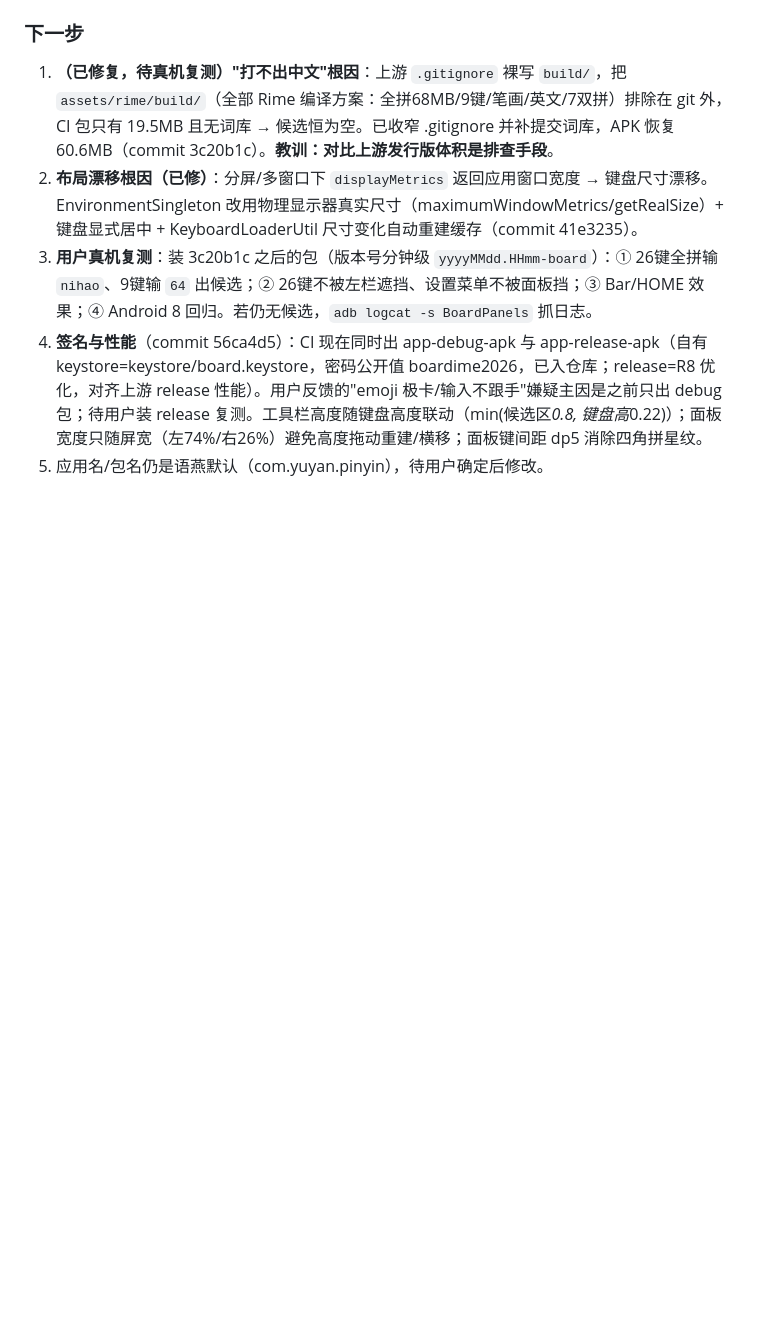
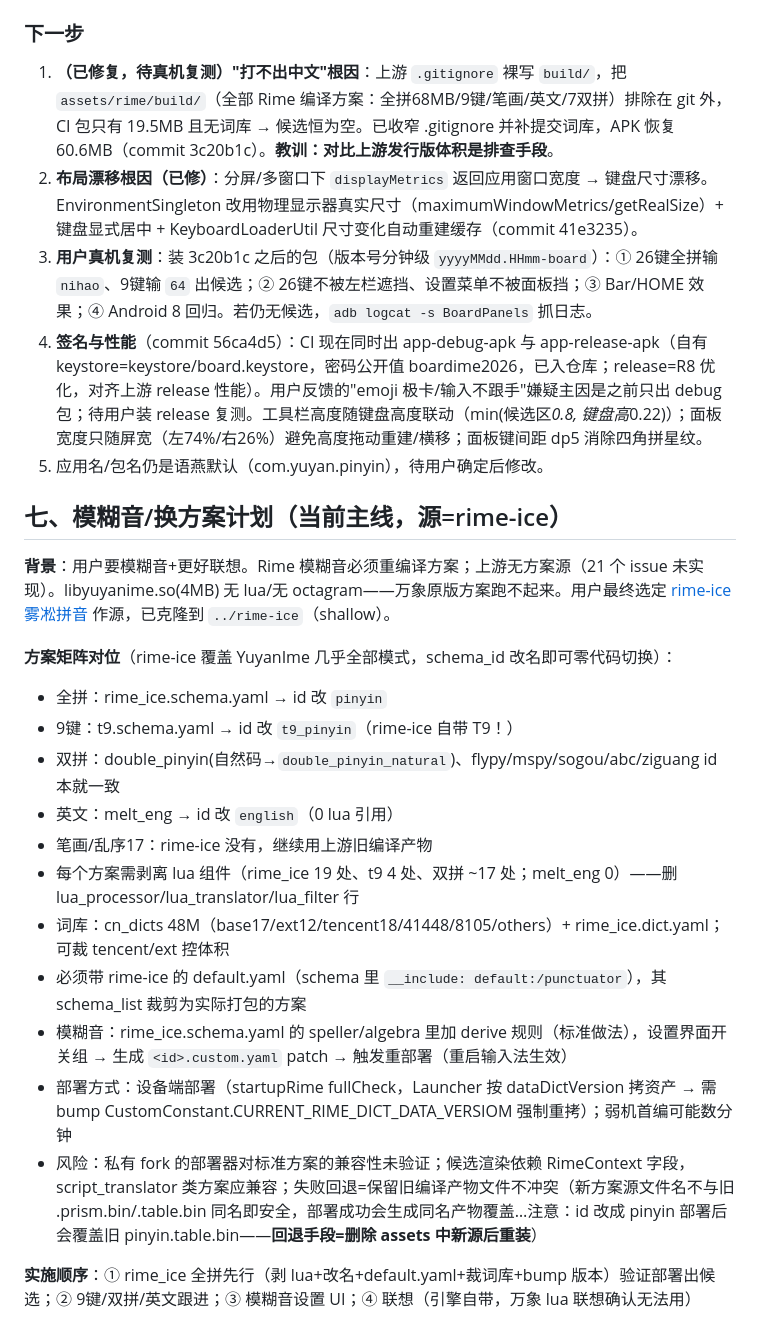
Before and after one commit to Xuanyze/ime, a Markdown page: PROJECT-HANDOFF.md, the part around the change. GitHub-like rendering; blank space fills up the shorter version.

Commit message:
交接文档：模糊音/雾凇拼音换源计划与兼容性调查结论

```diff
--- a/PROJECT-HANDOFF.md
+++ b/PROJECT-HANDOFF.md
@@ -84,3 +84,22 @@
 3. **用户真机复测**：装 3c20b1c 之后的包（版本号分钟级 `yyyyMMdd.HHmm-board`）：① 26键全拼输 `nihao`、9键输 `64` 出候选；② 26键不被左栏遮挡、设置菜单不被面板挡；③ Bar/HOME 效果；④ Android 8 回归。若仍无候选，`adb logcat -s BoardPanels` 抓日志。
 4. **签名与性能**（commit 56ca4d5）：CI 现在同时出 app-debug-apk 与 app-release-apk（自有 keystore=keystore/board.keystore，密码公开值 boardime2026，已入仓库；release=R8 优化，对齐上游 release 性能）。用户反馈的"emoji 极卡/输入不跟手"嫌疑主因是之前只出 debug 包；待用户装 release 复测。工具栏高度随键盘高度联动（min(候选区*0.8, 键盘高*0.22)）；面板宽度只随屏宽（左74%/右26%）避免高度拖动重建/横移；面板键间距 dp5 消除四角拼星纹。
 5. 应用名/包名仍是语燕默认（com.yuyan.pinyin），待用户确定后修改。
+
+## 七、模糊音/换方案计划（当前主线，源=rime-ice）
+
+**背景**：用户要模糊音+更好联想。Rime 模糊音必须重编译方案；上游无方案源（21 个 issue 未实现）。libyuyanime.so(4MB) 无 lua/无 octagram——万象原版方案跑不起来。用户最终选定 [rime-ice 雾凇拼音](https://github.com/iDvel/rime-ice) 作源，已克隆到 `../rime-ice`（shallow）。
+
+**方案矩阵对位**（rime-ice 覆盖 YuyanIme 几乎全部模式，schema_id 改名即可零代码切换）：
+- 全拼：rime_ice.schema.yaml → id 改 `pinyin`
+- 9键：t9.schema.yaml → id 改 `t9_pinyin`（rime-ice 自带 T9！）
+- 双拼：double_pinyin(自然码→`double_pinyin_natural`)、flypy/mspy/sogou/abc/ziguang id 本就一致
+- 英文：melt_eng → id 改 `english`（0 lua 引用）
+- 笔画/乱序17：rime-ice 没有，继续用上游旧编译产物
+- 每个方案需剥离 lua 组件（rime_ice 19 处、t9 4 处、双拼 ~17 处；melt_eng 0）——删 lua_processor/lua_translator/lua_filter 行
+- 词库：cn_dicts 48M（base17/ext12/tencent18/41448/8105/others）+ rime_ice.dict.yaml；可裁 tencent/ext 控体积
+- 必须带 rime-ice 的 default.yaml（schema 里 `__include: default:/punctuator`），其 schema_list 裁剪为实际打包的方案
+- 模糊音：rime_ice.schema.yaml 的 speller/algebra 里加 derive 规则（标准做法），设置界面开关组 → 生成 `<id>.custom.yaml` patch → 触发重部署（重启输入法生效）
+- 部署方式：设备端部署（startupRime fullCheck，Launcher 按 dataDictVersion 拷资产 → 需 bump CustomConstant.CURRENT_RIME_DICT_DATA_VERSIOM 强制重拷）；弱机首编可能数分钟
+- 风险：私有 fork 的部署器对标准方案的兼容性未验证；候选渲染依赖 RimeContext 字段，script_translator 类方案应兼容；失败回退=保留旧编译产物文件不冲突（新方案源文件名不与旧 .prism.bin/.table.bin 同名即安全，部署成功会生成同名产物覆盖…注意：id 改成 pinyin 部署后会覆盖旧 pinyin.table.bin——**回退手段=删除 assets 中新源后重装**）
+
+**实施顺序**：① rime_ice 全拼先行（剥 lua+改名+default.yaml+裁词库+bump 版本）验证部署出候选；② 9键/双拼/英文跟进；③ 模糊音设置 UI；④ 联想（引擎自带，万象 lua 联想确认无法用）
```
